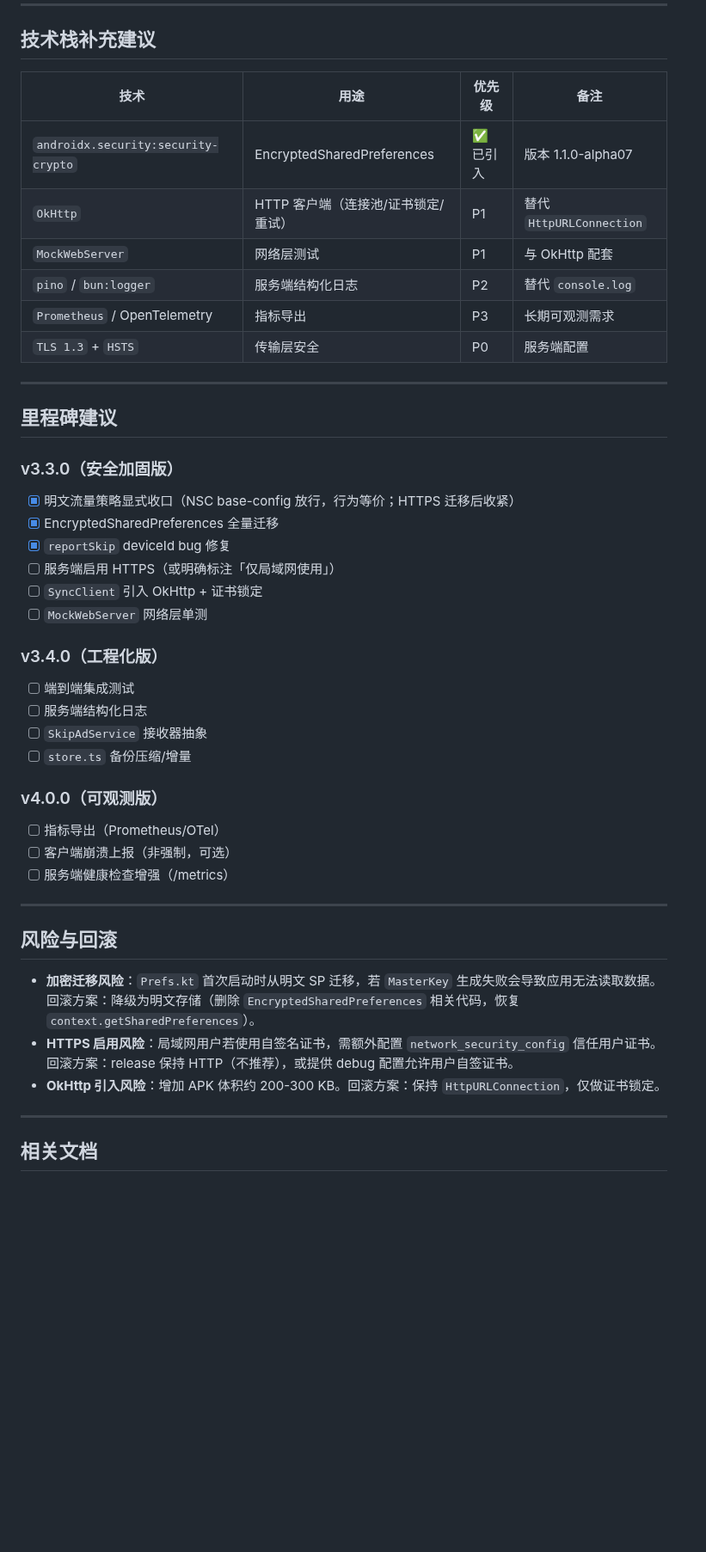
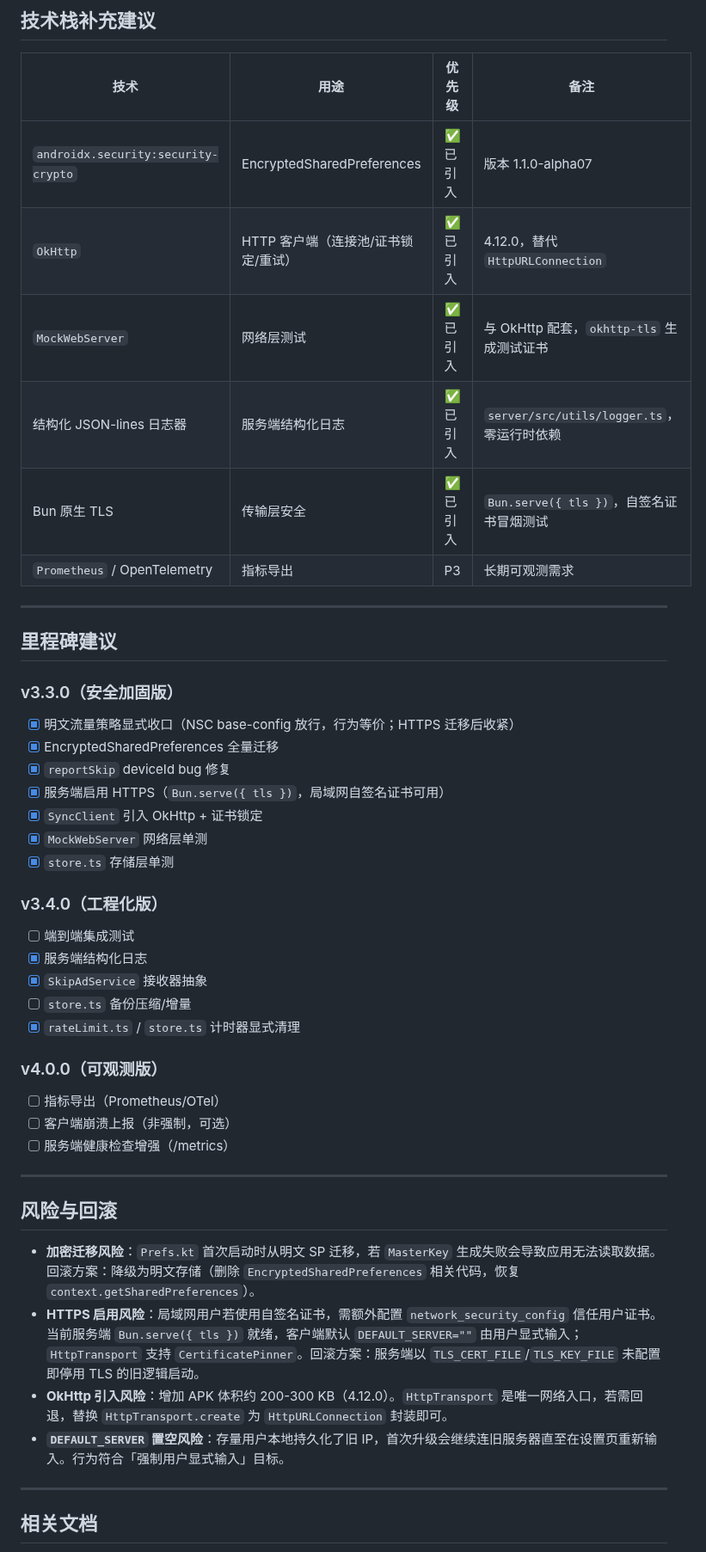
Before and after one commit to LiYihai1121/ui-app, a Markdown page: docs/planning/FOLLOW-UP.md, the part around one of its changes. Shown at 86% size. GitHub-like rendering; blank space fills up the shorter version.

```diff
--- a/docs/planning/FOLLOW-UP.md
+++ b/docs/planning/FOLLOW-UP.md
@@ -58,11 +59,11 @@
 | 技术 | 用途 | 优先级 | 备注 |
 |------|------|--------|------|
 | `androidx.security:security-crypto` | EncryptedSharedPreferences | ✅ 已引入 | 版本 1.1.0-alpha07 |
-| `OkHttp` | HTTP 客户端（连接池/证书锁定/重试） | P1 | 替代 `HttpURLConnection` |
-| `MockWebServer` | 网络层测试 | P1 | 与 OkHttp 配套 |
-| `pino` / `bun:logger` | 服务端结构化日志 | P2 | 替代 `console.log` |
+| `OkHttp` | HTTP 客户端（连接池/证书锁定/重试） | ✅ 已引入 | 4.12.0，替代 `HttpURLConnection` |
+| `MockWebServer` | 网络层测试 | ✅ 已引入 | 与 OkHttp 配套，`okhttp-tls` 生成测试证书 |
+| 结构化 JSON-lines 日志器 | 服务端结构化日志 | ✅ 已引入 | `server/src/utils/logger.ts`，零运行时依赖 |
+| Bun 原生 TLS | 传输层安全 | ✅ 已引入 | `Bun.serve({ tls })`，自签名证书冒烟测试 |
 | `Prometheus` / OpenTelemetry | 指标导出 | P3 | 长期可观测需求 |
-| `TLS 1.3` + `HSTS` | 传输层安全 | P0 | 服务端配置 |
 
 ---
 
@@ -72,15 +73,17 @@
 - [x] 明文流量策略显式收口（NSC base-config 放行，行为等价；HTTPS 迁移后收紧）
 - [x] EncryptedSharedPreferences 全量迁移
 - [x] `reportSkip` deviceId bug 修复
-- [ ] 服务端启用 HTTPS（或明确标注「仅局域网使用」）
-- [ ] `SyncClient` 引入 OkHttp + 证书锁定
-- [ ] `MockWebServer` 网络层单测
+- [x] 服务端启用 HTTPS（`Bun.serve({ tls })`，局域网自签名证书可用）
+- [x] `SyncClient` 引入 OkHttp + 证书锁定
+- [x] `MockWebServer` 网络层单测
+- [x] `store.ts` 存储层单测
 
 ### v3.4.0（工程化版）
 - [ ] 端到端集成测试
-- [ ] 服务端结构化日志
-- [ ] `SkipAdService` 接收器抽象
+- [x] 服务端结构化日志
+- [x] `SkipAdService` 接收器抽象
 - [ ] `store.ts` 备份压缩/增量
+- [x] `rateLimit.ts` / `store.ts` 计时器显式清理
 
 ### v4.0.0（可观测版）
 - [ ] 指标导出（Prometheus/OTel）
@@ -92,8 +95,9 @@
 ## 风险与回滚
 
 - **加密迁移风险**：`Prefs.kt` 首次启动时从明文 SP 迁移，若 `MasterKey` 生成失败会导致应用无法读取数据。回滚方案：降级为明文存储（删除 `EncryptedSharedPreferences` 相关代码，恢复 `context.getSharedPreferences`）。
-- **HTTPS 启用风险**：局域网用户若使用自签名证书，需额外配置 `network_security_config` 信任用户证书。回滚方案：release 保持 HTTP（不推荐），或提供 debug 配置允许用户自签证书。
-- **OkHttp 引入风险**：增加 APK 体积约 200-300 KB。回滚方案：保持 `HttpURLConnection`，仅做证书锁定。
+- **HTTPS 启用风险**：局域网用户若使用自签名证书，需额外配置 `network_security_config` 信任用户证书。当前服务端 `Bun.serve({ tls })` 就绪，客户端默认 `DEFAULT_SERVER=""` 由用户显式输入；`HttpTransport` 支持 `CertificatePinner`。回滚方案：服务端以 `TLS_CERT_FILE`/`TLS_KEY_FILE` 未配置即停用 TLS 的旧逻辑启动。
+- **OkHttp 引入风险**：增加 APK 体积约 200-300 KB（4.12.0）。`HttpTransport` 是唯一网络入口，若需回退，替换 `HttpTransport.create` 为 `HttpURLConnection` 封装即可。
+- **`DEFAULT_SERVER` 置空风险**：存量用户本地持久化了旧 IP，首次升级会继续连旧服务器直至在设置页重新输入。行为符合「强制用户显式输入」目标。
 
 ---
 
```
Also changed, not shown: other parts of docs/planning/FOLLOW-UP.md (+12 -11 lines), README.md (+3 -2 lines), docs/architecture/ARCHITECTURE.md (+5 -5 lines).
